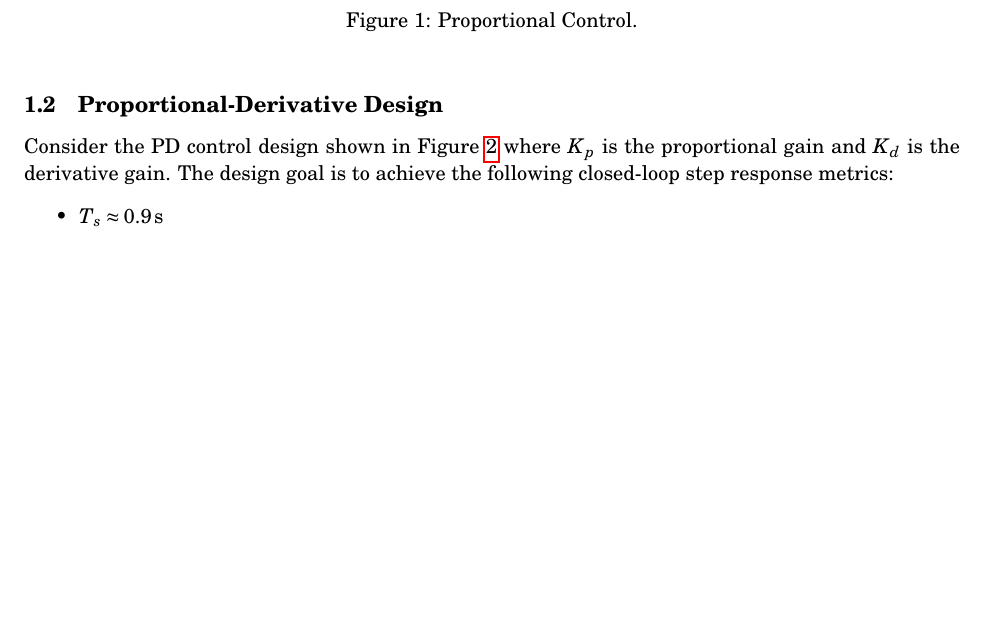
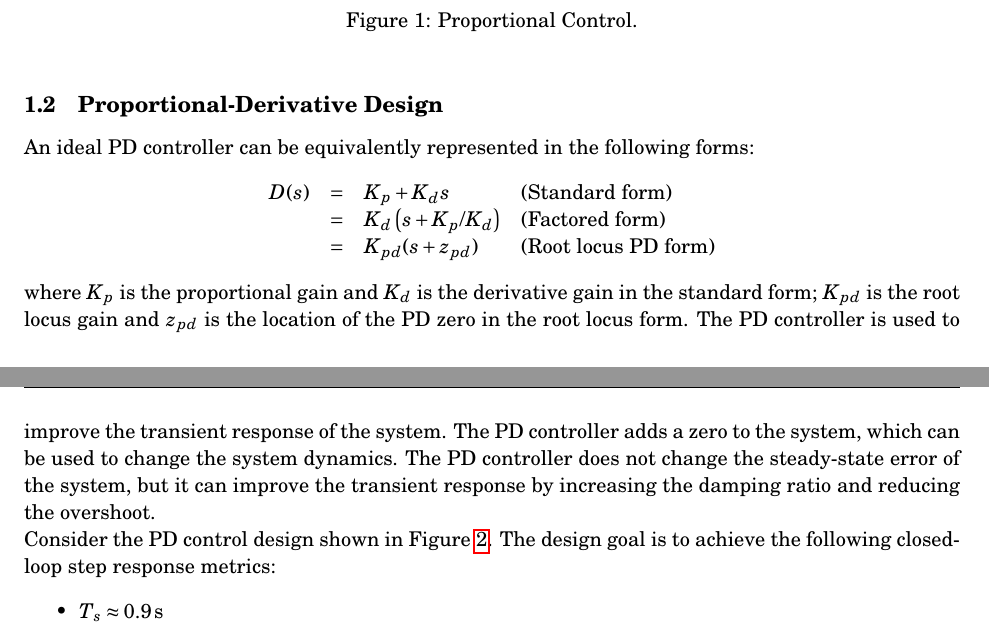
Before and after one commit to bsb808/me2801, a LaTeX problem sheet (hw7_rlocus_design/hw7_rlocus_design.tex): part of page 1 of 3 before the commit and two parts of pages 1 and 2 of 4 after it, the two joined at a grey line, cut so that both start at the same text, the shorter picture padded with empty space. Compiled offline with pdfLaTeX.

Commit message:
pd control

```diff
--- a/hw7_rlocus_design/hw7_rlocus_design.tex
+++ b/hw7_rlocus_design/hw7_rlocus_design.tex
@@ -68,9 +68,18 @@ Consider the proportional-only, unity feedback design as shown in Figure~\ref{f:
 \label{f:p}
 \end{figure}
 
+\subsection{Proportional-Derivative Design}
+An ideal PD controller can be equivalently represented in the following forms:
+\[
+\begin{array}{rcll}
+D(s) & = & K_p + K_d s & \text{(Standard form)} \\
+  & = & K_d \left(s + {K_p}/{K_d}\right) & \text{(Factored form)} \\
+  & = & K_{pd} (s + z_{pd}) & \text{(Root locus PD form)}
+\end{array}
+\]
+where $K_p$ is the proportional gain and $K_d$ is the derivative gain in the standard form; $K_{pd}$ is the root locus gain and $z_{pd}$ is the location of the PD zero in the root locus form.  The PD controller is used to improve the transient response of the system.  The PD controller adds a zero to the system, which can be used to change the system dynamics.  The PD controller does not change the steady-state error of the system, but it can improve the transient response by increasing the damping ratio and reducing the overshoot.
 
-\subsection{Proportional-Derivative Design}
-Consider the PD control design shown in Figure~\ref{f:pd} where $K_p$ is the proportional gain and $K_d$ is the derivative gain.  The design goal is to achieve the following closed-loop step response metrics:
+Consider the PD control design shown in Figure~\ref{f:pd}. The design goal is to achieve the following closed-loop step response metrics:
 \begin{itemize}
 \item $T_s \approx \unit[0.9]{s}$
 \item $\zeta \approx 0.707$
```
Also changed, not shown: hw7_rlocus_design/pd_control.png, 2 other files.
